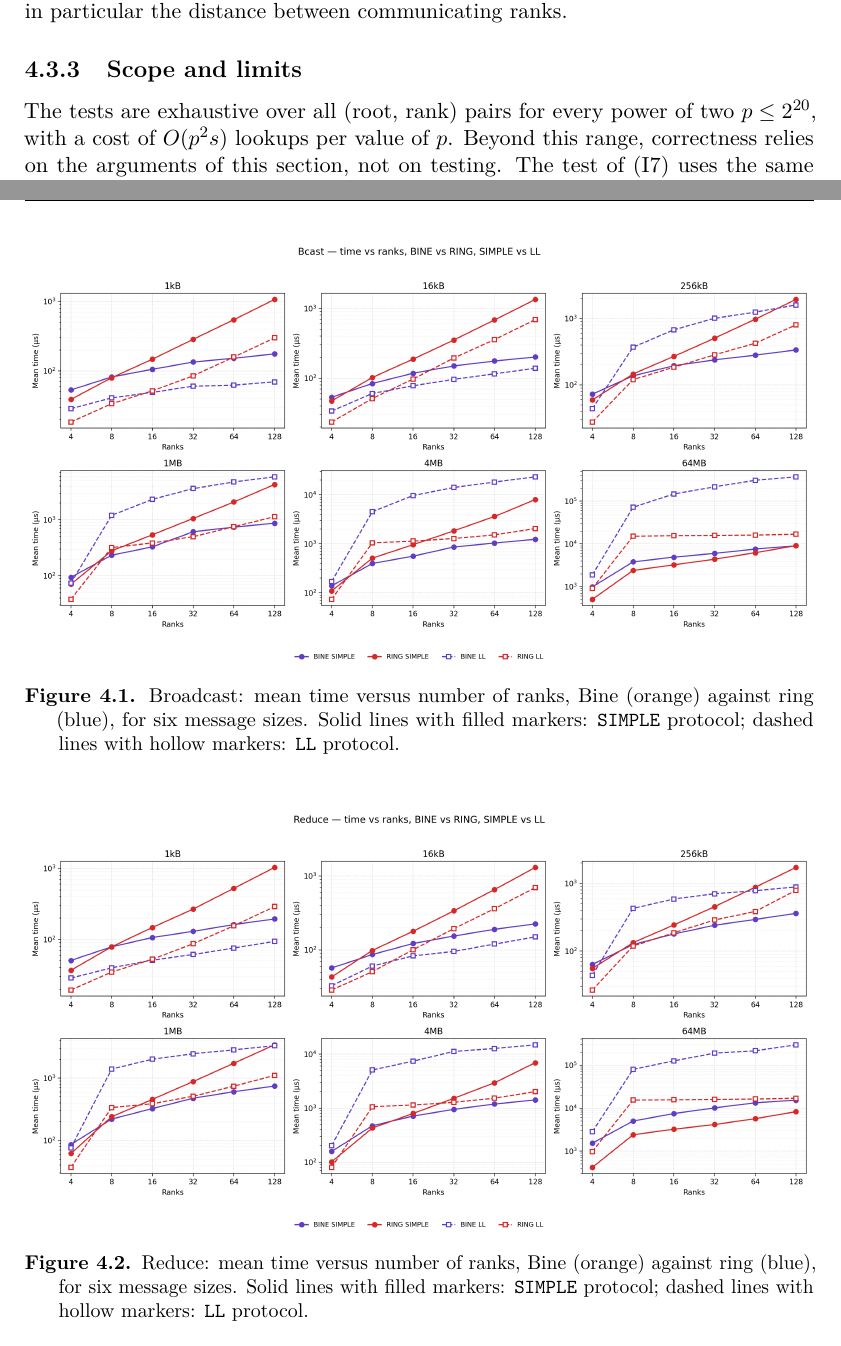
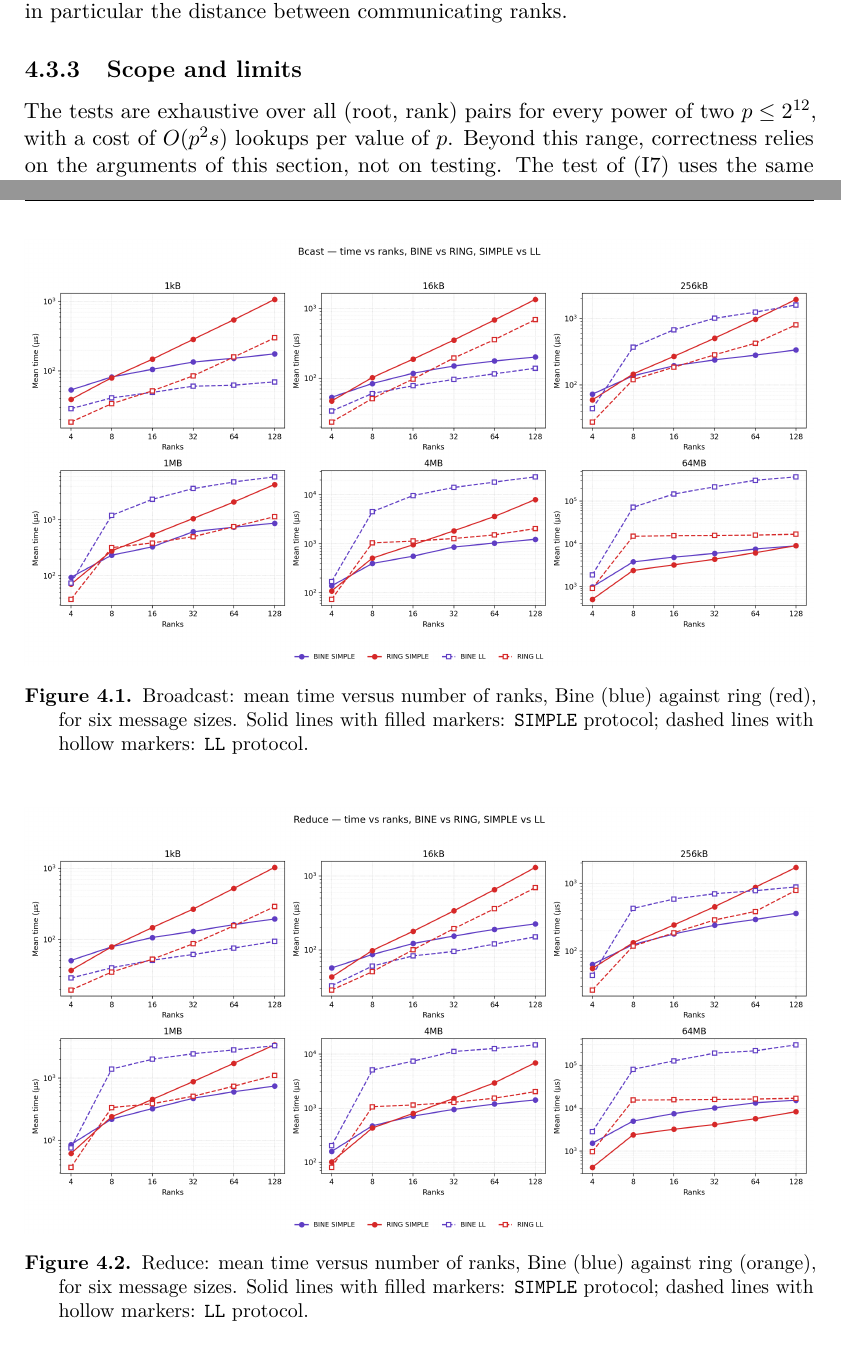
Before and after one commit to DanieleSavino/Thesis, a LaTeX thesis (src/main.tex, which reads src/sections/04-tree-bine.tex): two parts of pages 36 and 37 of 41, joined at a grey line, cut so that both start at the same text. Compiled offline with pdfLaTeX.

Commit message:
Fixed colors captions

```diff
--- a/src/sections/04-tree-bine.tex
+++ b/src/sections/04-tree-bine.tex
@@ -314,7 +314,7 @@ Hence the tables coincide with those defined by Eq.~\eqref{eq:partner}, and they
 
 \subsection{Scope and limits}
 
-The tests are exhaustive over all (root, rank) pairs for every power of two $p\le 2^{20}$, with a cost of $O(p^2 s)$ lookups per value of $p$.
+The tests are exhaustive over all (root, rank) pairs for every power of two $p\le 2^{12}$, with a cost of $O(p^2 s)$ lookups per value of $p$.
 Beyond this range, correctness relies on the arguments of this section, not on testing.
 The test of (\ref{inv:xor}) uses the same conversion $\rtn$ as the generator, so it checks that the tables realize the defining equation; the independent check of the construction as a whole comes from the structural invariants (\ref{inv:once})--(\ref{inv:root}).
 
@@ -335,14 +335,14 @@ Since a node holds four GPUs, $p=4$ is entirely intra-node, and every larger $p$
 \begin{figure}[H]
   \centering
   \includegraphics[width=\linewidth]{assets/plots/Bcast_SIMPLE_Ranks.png}
-  \caption{Broadcast: mean time versus number of ranks, Bine (orange) against ring (blue), for six message sizes. Solid lines with filled markers: \texttt{SIMPLE} protocol; dashed lines with hollow markers: \texttt{LL} protocol.}
+  \caption{Broadcast: mean time versus number of ranks, Bine (blue) against ring (red), for six message sizes. Solid lines with filled markers: \texttt{SIMPLE} protocol; dashed lines with hollow markers: \texttt{LL} protocol.}
   \label{fig:tree-bcast}
 \end{figure}
 
 \begin{figure}[H]
   \centering
   \includegraphics[width=\linewidth]{assets/plots/Reduce_SIMPLE_Ranks.png}
-  \caption{Reduce: mean time versus number of ranks, Bine (orange) against ring (blue), for six message sizes. Solid lines with filled markers: \texttt{SIMPLE} protocol; dashed lines with hollow markers: \texttt{LL} protocol.}
+  \caption{Reduce: mean time versus number of ranks, Bine (blue) against ring (orange), for six message sizes. Solid lines with filled markers: \texttt{SIMPLE} protocol; dashed lines with hollow markers: \texttt{LL} protocol.}
   \label{fig:tree-reduce}
 \end{figure}
 
```
Also changed, not shown: src/sections/04-tree-bine.tex (2 more changed lines).
